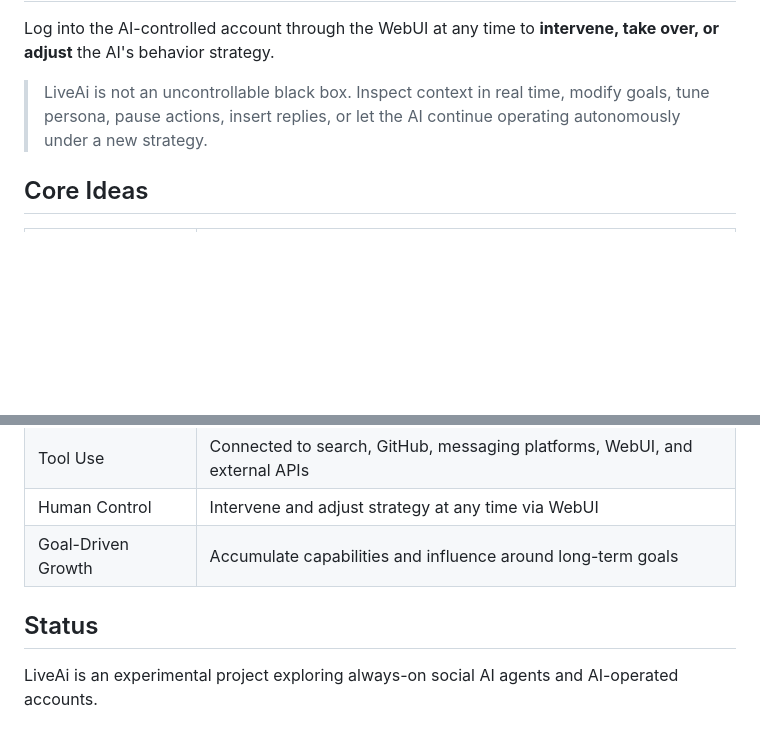
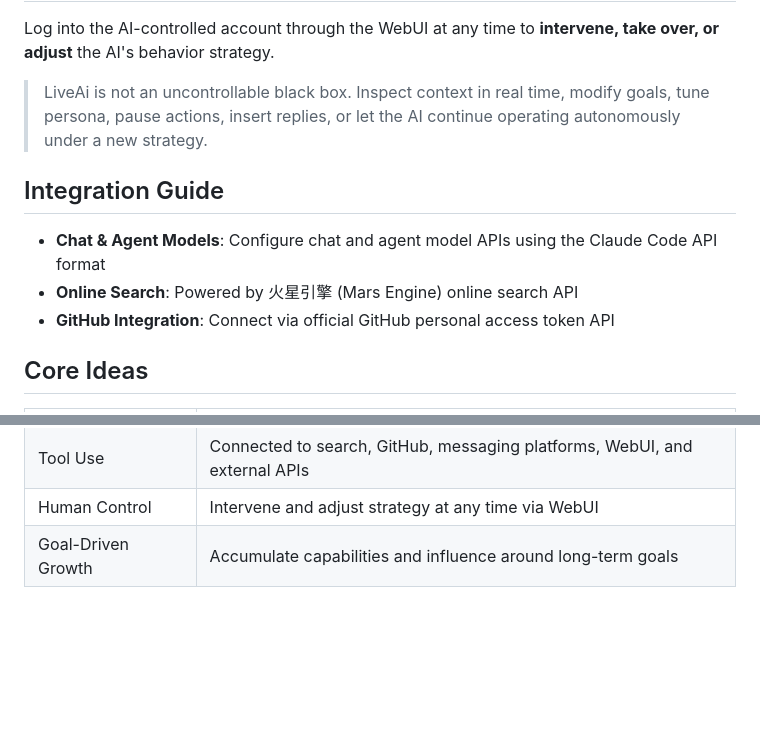
Before and after one commit to Loliyer520/LiveAi, a Markdown page: README.md, 2 parts joined by grey strips. Drawn GitHub-style; blank space fills up the shorter version.

```diff
--- a/README.md
+++ b/README.md
@@ -124,6 +64,12 @@ Identify potential contacts, generate outreach strategies, initiate conversation
 Log into the AI-controlled account through the WebUI at any time to **intervene, take over, or adjust** the AI's behavior strategy.
 
 > LiveAi is not an uncontrollable black box. Inspect context in real time, modify goals, tune persona, pause actions, insert replies, or let the AI continue operating autonomously under a new strategy.
+
+## Integration Guide
+
+- **Chat & Agent Models**: Configure chat and agent model APIs using the Claude Code API format
+- **Online Search**: Powered by 火星引擎 (Mars Engine) online search API
+- **GitHub Integration**: Connect via official GitHub personal access token API
 
 ## Core Ideas
 
@@ -135,7 +81,3 @@ Log into the AI-controlled account through the WebUI at any time to **intervene,
 | Tool Use | Connected to search, GitHub, messaging platforms, WebUI, and external APIs |
 | Human Control | Intervene and adjust strategy at any time via WebUI |
 | Goal-Driven Growth | Accumulate capabilities and influence around long-term goals |
-
-## Status
-
-LiveAi is an experimental project exploring always-on social AI agents and AI-operated accounts.
```
Also changed, not shown: other parts of README.md (+19 -79 lines).
